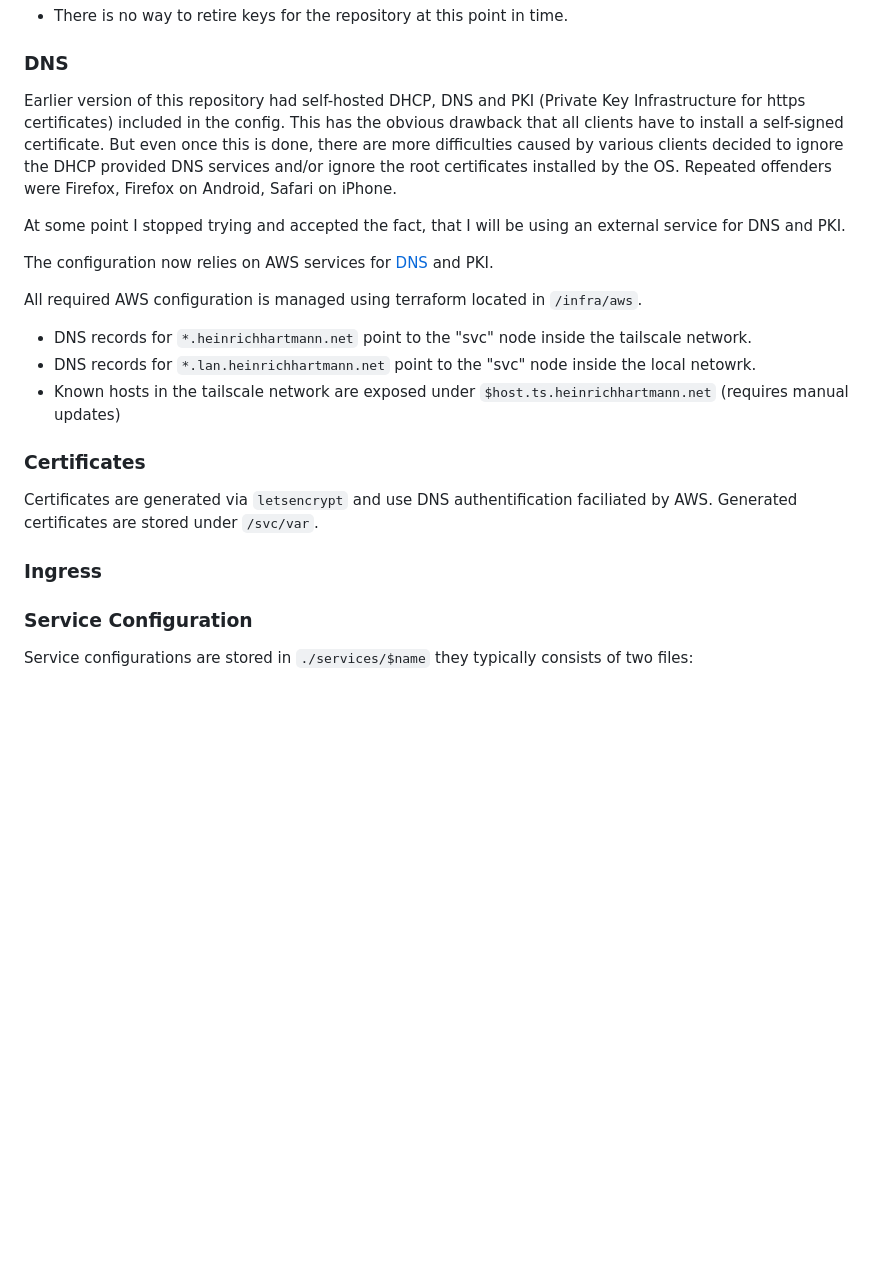
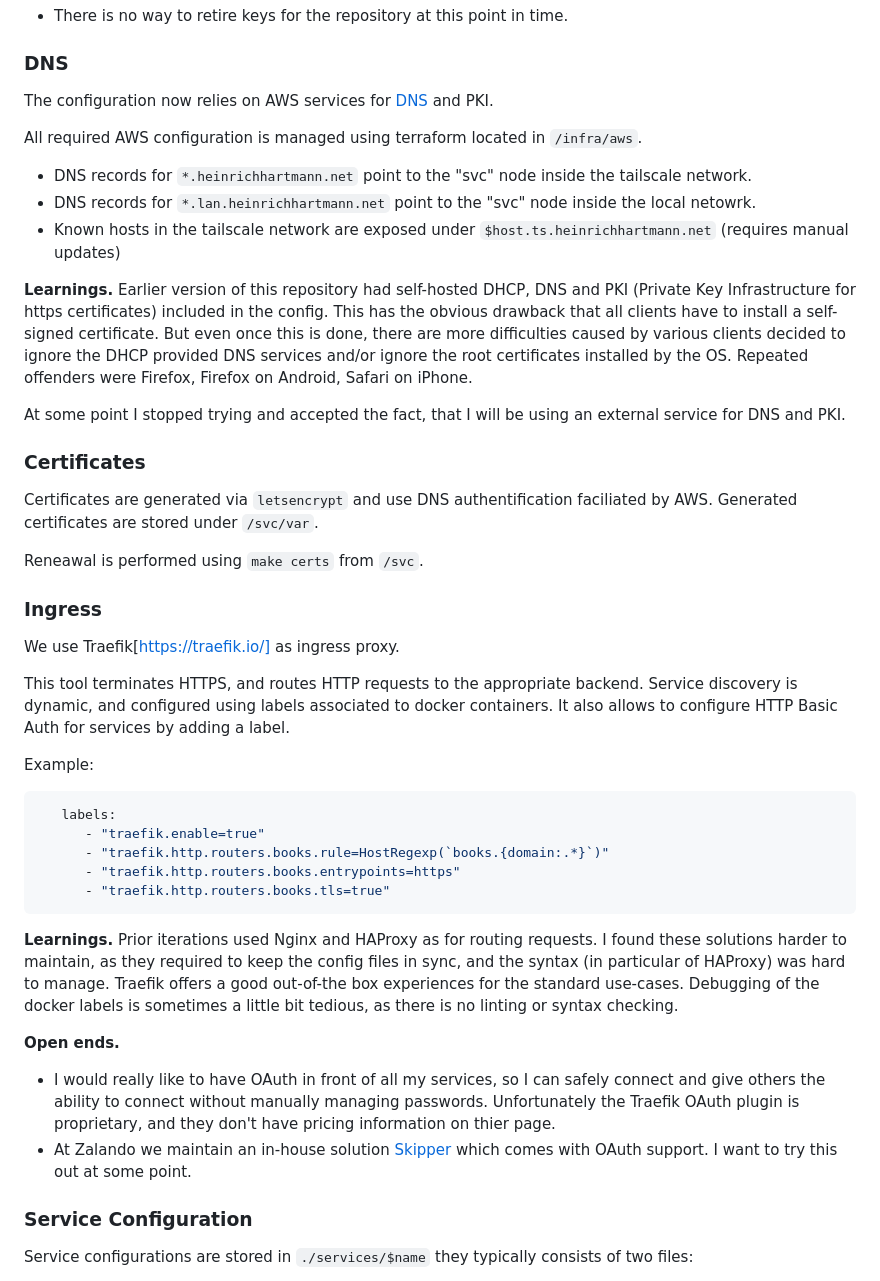
Before and after one commit to HeinrichHartmann/svc, a Markdown page: README.md, the part around the change. GitHub-like rendering; blank space fills up the shorter version.

Commit message:
Add ingress to README.md

````diff
--- a/README.md
+++ b/README.md
@@ -61,7 +61,16 @@ See ./crypt/README.md for more details.
 
 ### DNS
 
-Earlier version of this repository had self-hosted DHCP, DNS and PKI (Private
+The configuration now relies on AWS services for [DNS](https://us-east-1.console.aws.amazon.com/route53/v2/hostedzones#ListRecordSets/Z01776191I9YNA03Q8DIE)
+and PKI.
+
+All required AWS configuration is managed using terraform located in `/infra/aws`.
+
+- DNS records for `*.heinrichhartmann.net` point to the "svc" node inside the tailscale network.
+- DNS records for `*.lan.heinrichhartmann.net` point to the "svc" node inside the local netowrk.
+- Known hosts in the tailscale network are exposed under `$host.ts.heinrichhartmann.net` (requires manual updates)
+
+**Learnings.** Earlier version of this repository had self-hosted DHCP, DNS and PKI (Private
 Key Infrastructure for https certificates) included in the config. This has the
 obvious drawback that all clients have to install a self-signed certificate. But
 even once this is done, there are more difficulties caused by various clients
@@ -72,22 +81,38 @@ Android, Safari on iPhone.
 At some point I stopped trying and accepted the fact, that I will be using an
 external service for DNS and PKI.
 
-The configuration now relies on AWS services for [DNS](https://us-east-1.console.aws.amazon.com/route53/v2/hostedzones#ListRecordSets/Z01776191I9YNA03Q8DIE)
-and PKI.
-
-All required AWS configuration is managed using terraform located in `/infra/aws`.
-
-- DNS records for `*.heinrichhartmann.net` point to the "svc" node inside the tailscale network.
-- DNS records for `*.lan.heinrichhartmann.net` point to the "svc" node inside the local netowrk.
-- Known hosts in the tailscale network are exposed under `$host.ts.heinrichhartmann.net` (requires manual updates)
-
 ### Certificates
 
 Certificates are generated via `letsencrypt` and use DNS authentification faciliated by AWS.
 Generated certificates are stored under `/svc/var`.
 
+Reneawal is performed using `make certs` from `/svc`.
+
 ### Ingress
 
+We use Traefik[https://traefik.io/] as ingress proxy.
+
+This tool terminates HTTPS, and routes HTTP requests to the appropriate backend.
+Service discovery is dynamic, and configured using labels associated to docker containers.
+It also allows to configure HTTP Basic Auth for services by adding a label.
+
+Example:
+```yaml
+   labels:
+      - "traefik.enable=true"
+      - "traefik.http.routers.books.rule=HostRegexp(`books.{domain:.*}`)"
+      - "traefik.http.routers.books.entrypoints=https"
+      - "traefik.http.routers.books.tls=true"
+```
+
+**Learnings.** Prior iterations used Nginx and HAProxy as for routing requests.
+I found these solutions harder to maintain, as they required to keep the config files in sync, and the syntax (in particular of HAProxy) was hard to manage.
+Traefik offers a good out-of-the box experiences for the standard use-cases.
+Debugging of the docker labels is sometimes a little bit tedious, as there is no linting or syntax checking.
+
+**Open ends.**
+- I would really like to have OAuth in front of all my services, so I can safely connect and give others the ability to connect without manually managing passwords. Unfortunately the Traefik OAuth plugin is proprietary, and they don't have pricing information on thier page.
+- At Zalando we maintain an in-house solution [Skipper](https://github.com/zalando/skipper) which comes with OAuth support. I want to try this out at some point.
 
 ### Service Configuration
 
````
